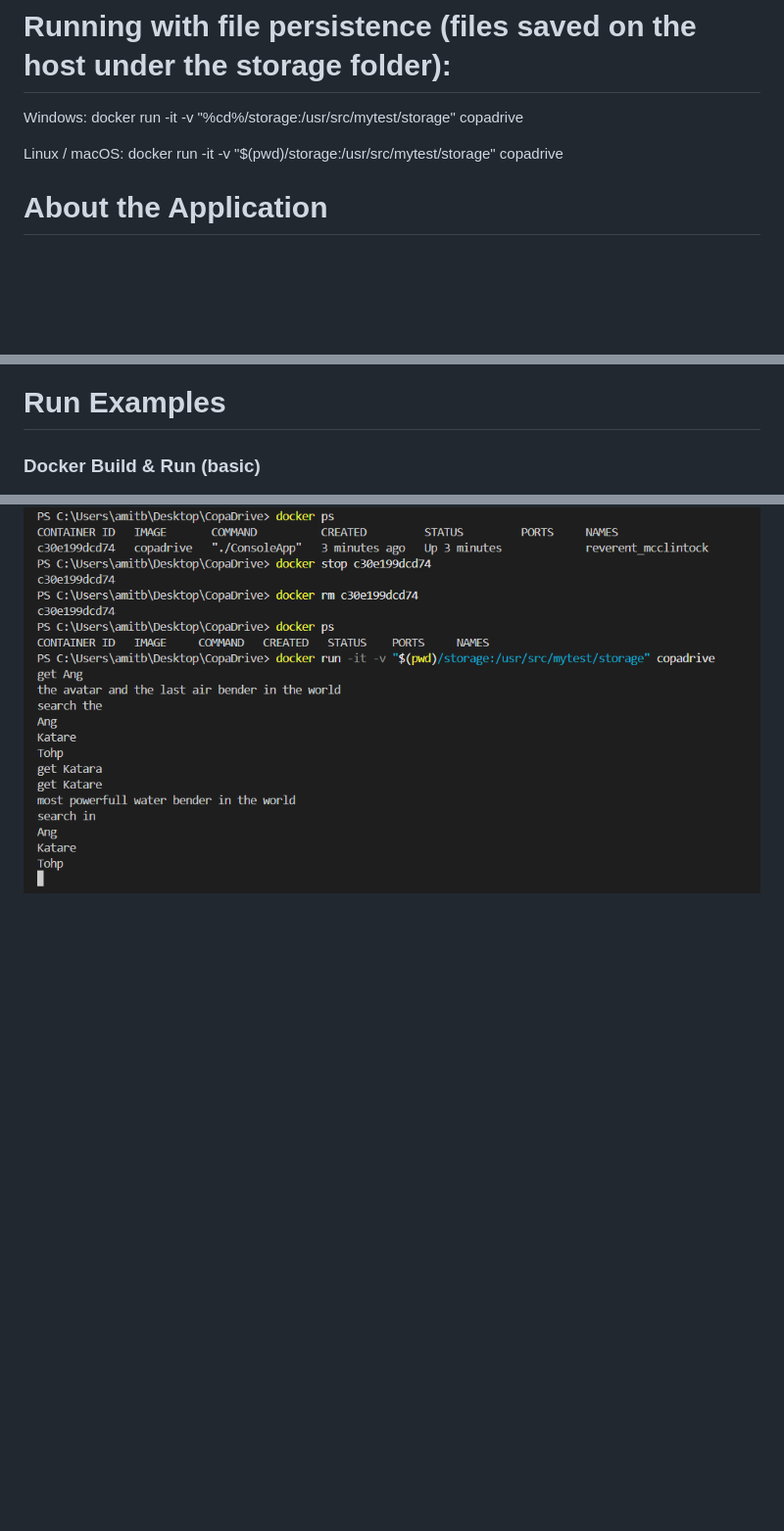
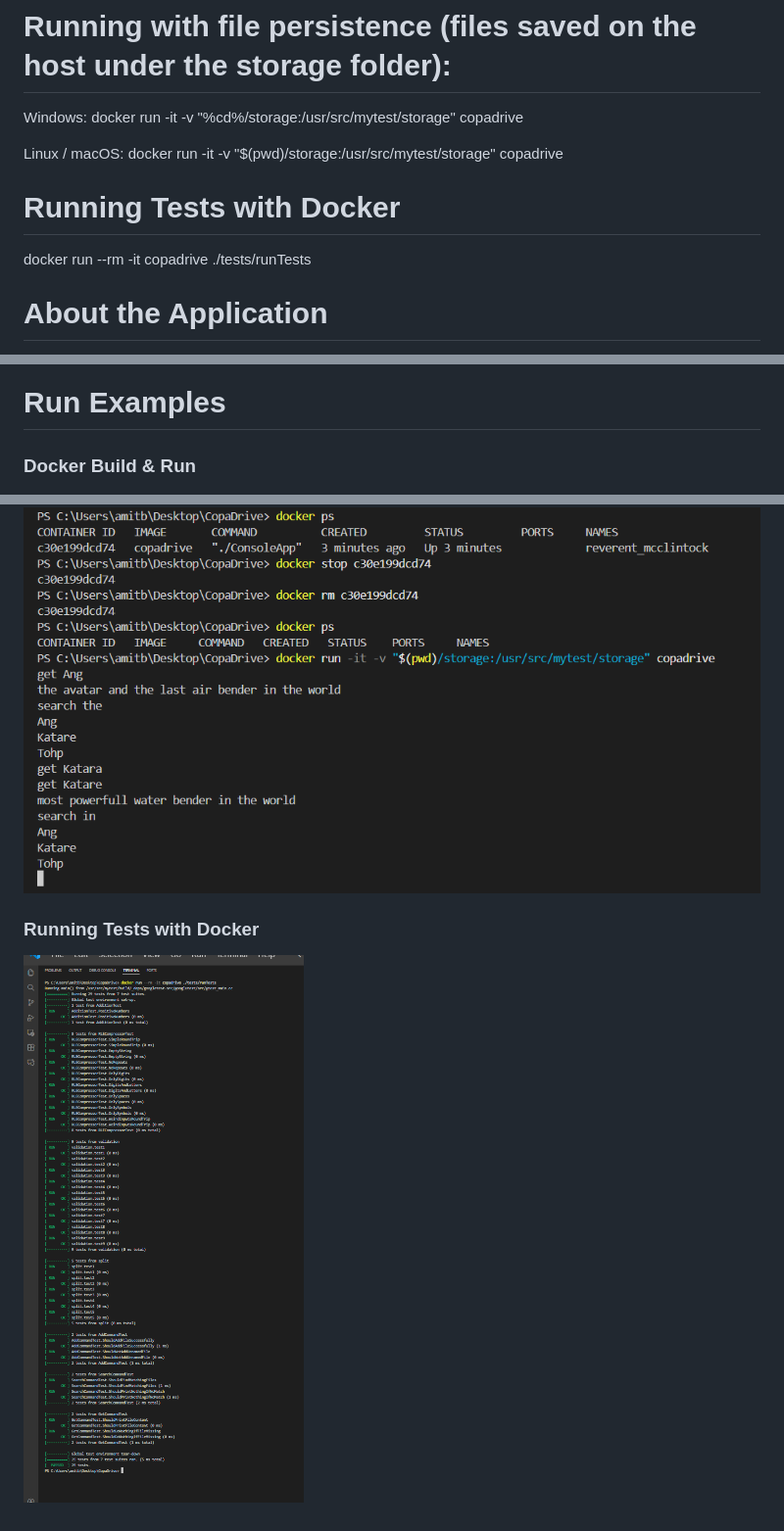
Before and after one commit to Niv56/CopaDrive, a Markdown page: README.md, 3 parts joined by grey strips. Shown at 98% size. GitHub-like rendering; pictures changed too: Images/4.png (added); blank space fills up the shorter version.

Commit message:
Adding test run images

```diff
--- a/README.md
+++ b/README.md
@@ -12,6 +12,9 @@ docker run -it -v "%cd%/storage:/usr/src/mytest/storage" copadrive
 
 Linux / macOS:
 docker run -it -v "$(pwd)/storage:/usr/src/mytest/storage" copadrive
+
+# Running Tests with Docker
+docker run --rm -it copadrive ./tests/runTests
 
 
 
@@ -29,7 +32,7 @@ The application runs inside a Docker container.
 
 # Run Examples
 
-### Docker Build & Run (basic)
+### Docker Build & Run
 
 ![Docker Build & Run](Images/1.png)
 
@@ -41,2 +44,6 @@ The application runs inside a Docker container.
 
 ![JIRA Overview](Images/3.png)
+
+### Running Tests with Docker
+
+ ![JIRA Overview](Images/4.png)
```
Also changed, not shown: other parts of README.md (+1 -1 lines).
